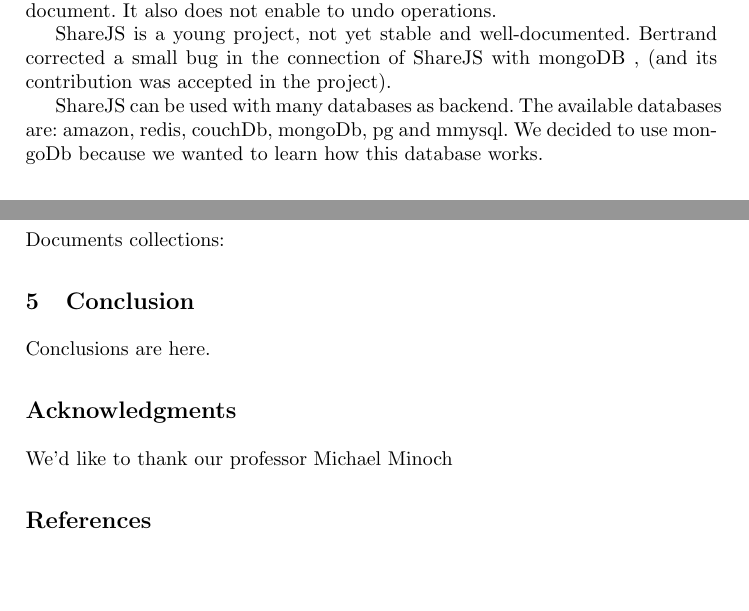
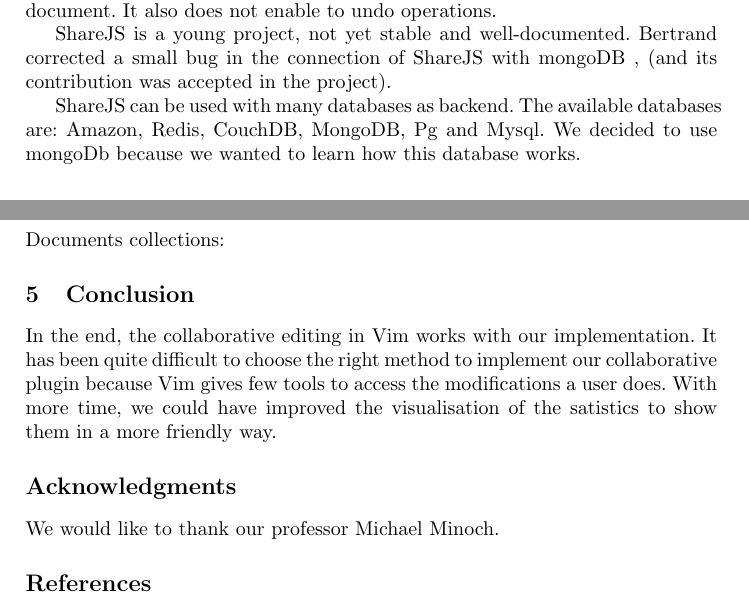
Before and after one commit to Chouffe/vichy, a LaTeX paper (report/report.tex): two parts of pages 2 and 3 of 3, joined at a grey line, cut so that both start at the same text, the shorter picture padded with empty space. Compiled offline with pdfLaTeX.

Commit message:
Conclusion and a few corrections

```diff
--- a/report/report.tex
+++ b/report/report.tex
@@ -83,7 +83,7 @@ ShareJS is a young project, not yet stable and well-documented.
 Bertrand corrected a small bug in the connection of ShareJS with mongoDB , (and its contribution was accepted in the project).
 
 ShareJS can be used with many databases as backend.
-The available databases are: amazon, redis, couchDb, mongoDb, pg and mmysql.
+The available databases are: Amazon, Redis, CouchDB, MongoDB, Pg and Mysql.
 We decided to use mongoDb because we wanted to learn how this database works.
 
 \section{Implementation of the undo functionality}\label{sec:Others}
@@ -192,11 +192,14 @@ Documents collections:
 %\end{listing}
 \section{Conclusion}\label{sec:Conclusion}
 
-Conclusions are here.
+In the end, the collaborative editing in Vim works with our implementation.
+It has been quite difficult to choose the right method to implement our collaborative plugin
+because Vim gives few tools to access the modifications a user does. With more time,
+we could have improved the visualisation of the satistics to show them in a more friendly way.
 
 \section*{Acknowledgments}\label{sec:Acknowledgments}
 
-We'd like to thank our professor Michael Minoch
+We would like to thank our professor Michael Minoch.
 
 \begin{thebibliography}{1}
 
```
